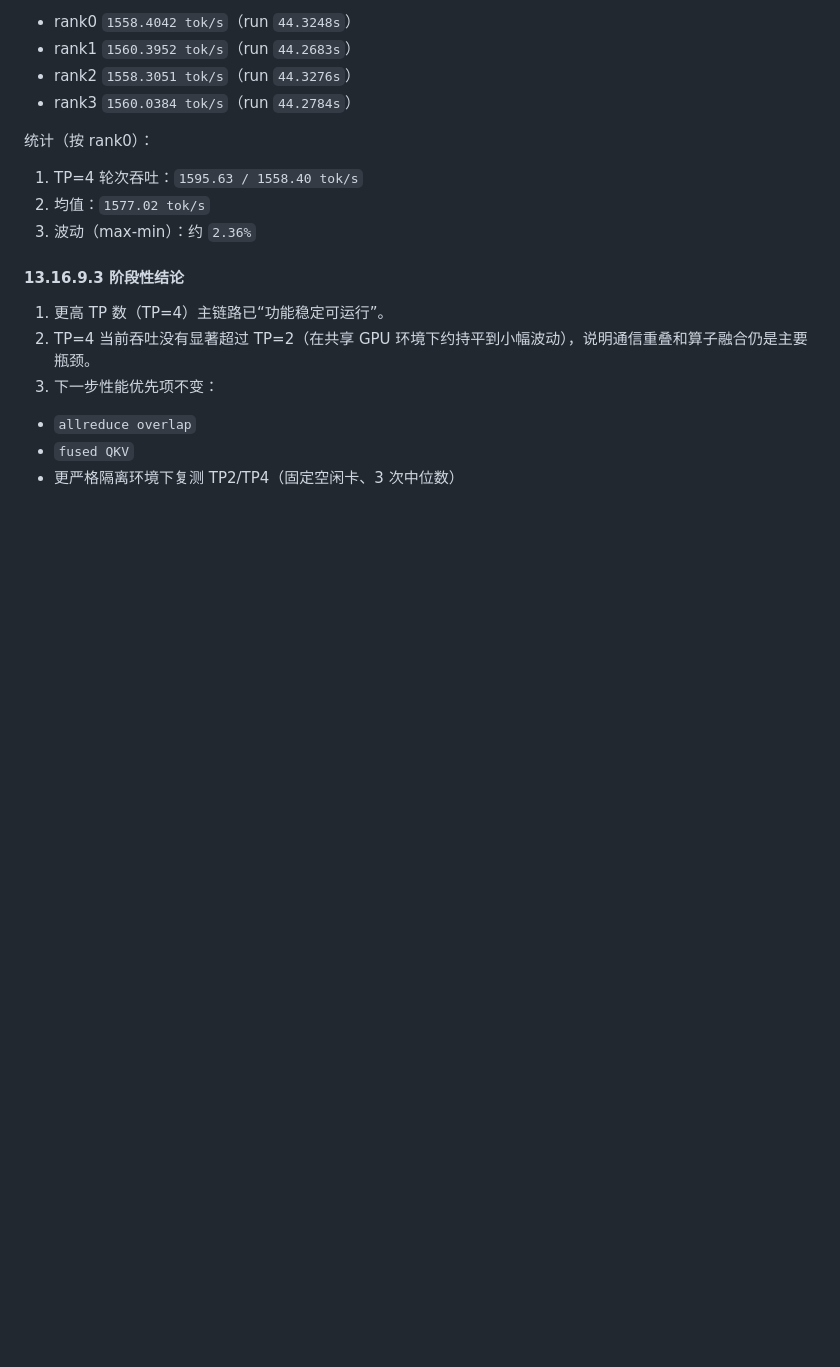
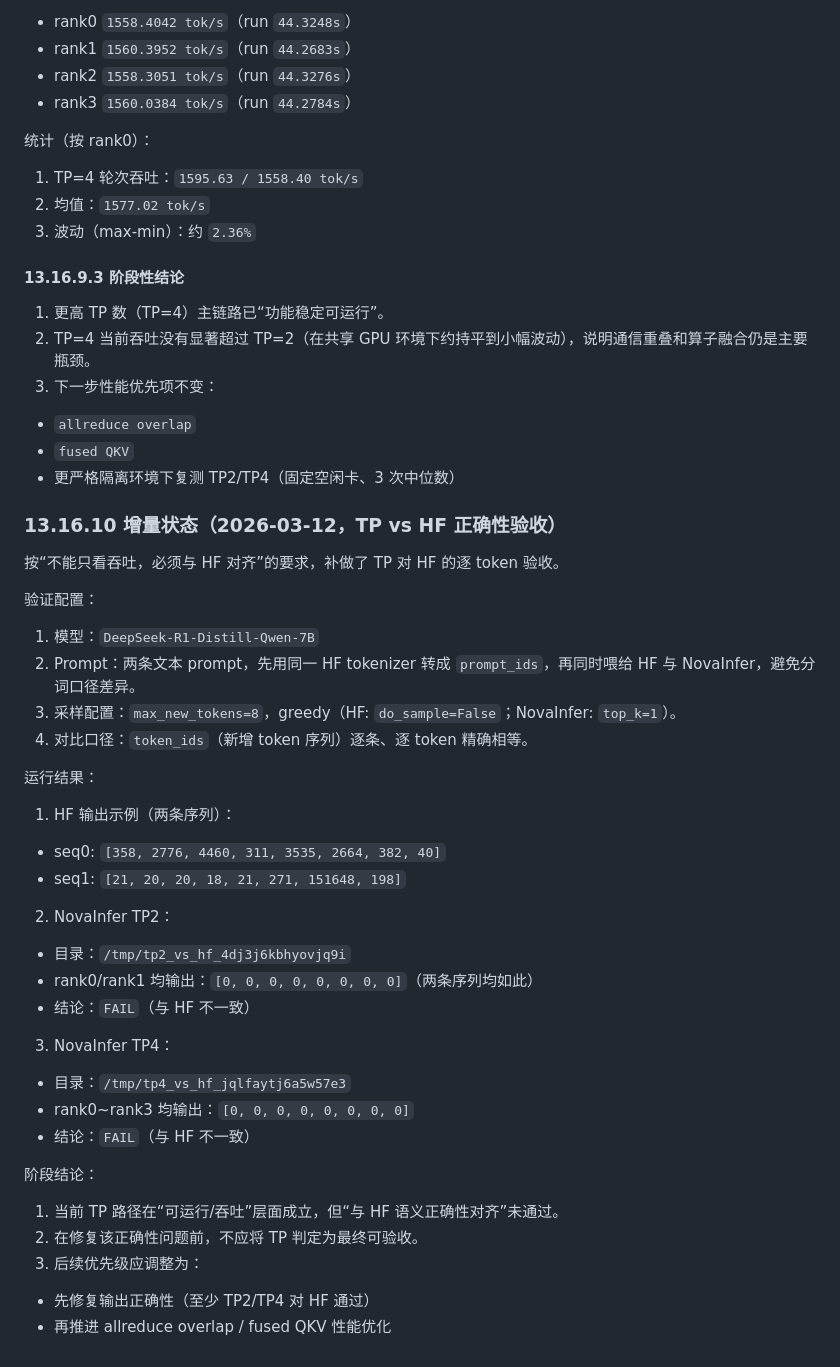
Before and after one commit to xiaohajiayou/NovaInfer, a Markdown page: doc/tp_reuse_infinitrain_design_2026-02-27.md, the part around the change. Drawn GitHub-style; blank space fills up the shorter version.

Commit message:
docs(tp): add hf parity check results and correctness-fail status

```diff
--- a/doc/tp_reuse_infinitrain_design_2026-02-27.md
+++ b/doc/tp_reuse_infinitrain_design_2026-02-27.md
@@ -2029,3 +2029,36 @@ Smoke-2（中负载）：
 - `allreduce overlap`
 - `fused QKV`
 - 更严格隔离环境下复测 TP2/TP4（固定空闲卡、3 次中位数）
+
+### 13.16.10 增量状态（2026-03-12，TP vs HF 正确性验收）
+
+按“不能只看吞吐，必须与 HF 对齐”的要求，补做了 TP 对 HF 的逐 token 验收。
+
+验证配置：
+
+1. 模型：`DeepSeek-R1-Distill-Qwen-7B`
+2. Prompt：两条文本 prompt，先用同一 HF tokenizer 转成 `prompt_ids`，再同时喂给 HF 与 NovaInfer，避免分词口径差异。
+3. 采样配置：`max_new_tokens=8`，greedy（HF: `do_sample=False`；NovaInfer: `top_k=1`）。
+4. 对比口径：`token_ids`（新增 token 序列）逐条、逐 token 精确相等。
+
+运行结果：
+
+1. HF 输出示例（两条序列）：
+- seq0: `[358, 2776, 4460, 311, 3535, 2664, 382, 40]`
+- seq1: `[21, 20, 20, 18, 21, 271, 151648, 198]`
+2. NovaInfer TP2：
+- 目录：`/tmp/tp2_vs_hf_4dj3j6kbhyovjq9i`
+- rank0/rank1 均输出：`[0, 0, 0, 0, 0, 0, 0, 0]`（两条序列均如此）
+- 结论：`FAIL`（与 HF 不一致）
+3. NovaInfer TP4：
+- 目录：`/tmp/tp4_vs_hf_jqlfaytj6a5w57e3`
+- rank0~rank3 均输出：`[0, 0, 0, 0, 0, 0, 0, 0]`
+- 结论：`FAIL`（与 HF 不一致）
+
+阶段结论：
+
+1. 当前 TP 路径在“可运行/吞吐”层面成立，但“与 HF 语义正确性对齐”未通过。
+2. 在修复该正确性问题前，不应将 TP 判定为最终可验收。
+3. 后续优先级应调整为：
+- 先修复输出正确性（至少 TP2/TP4 对 HF 通过）
+- 再推进 allreduce overlap / fused QKV 性能优化
```
